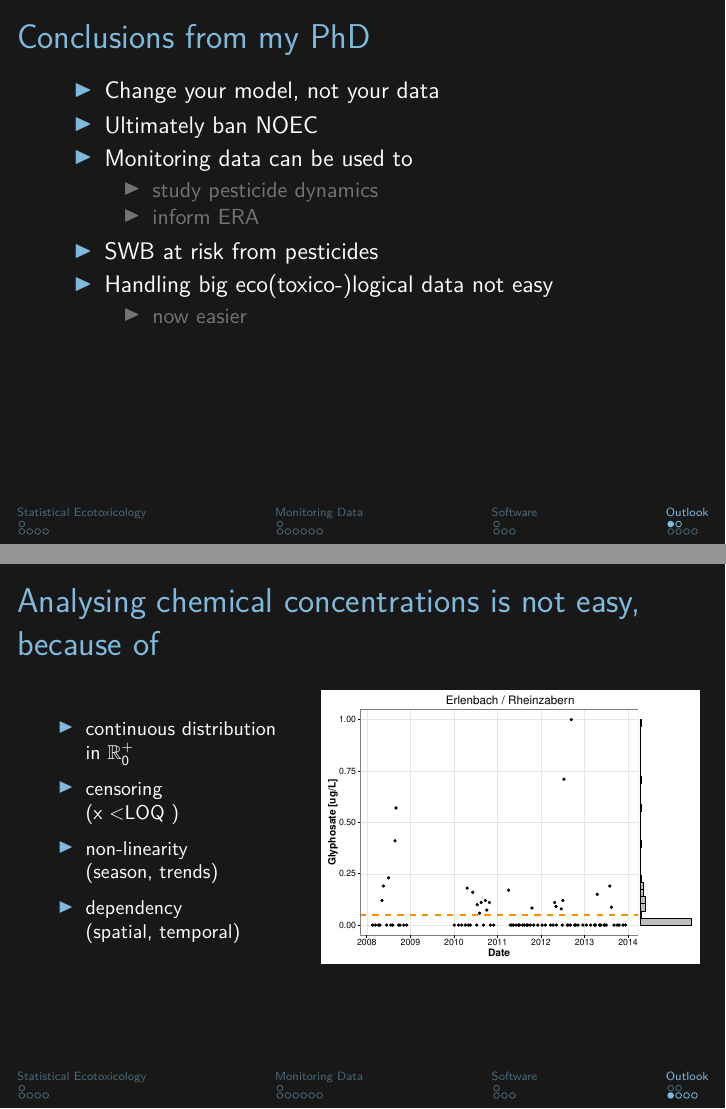
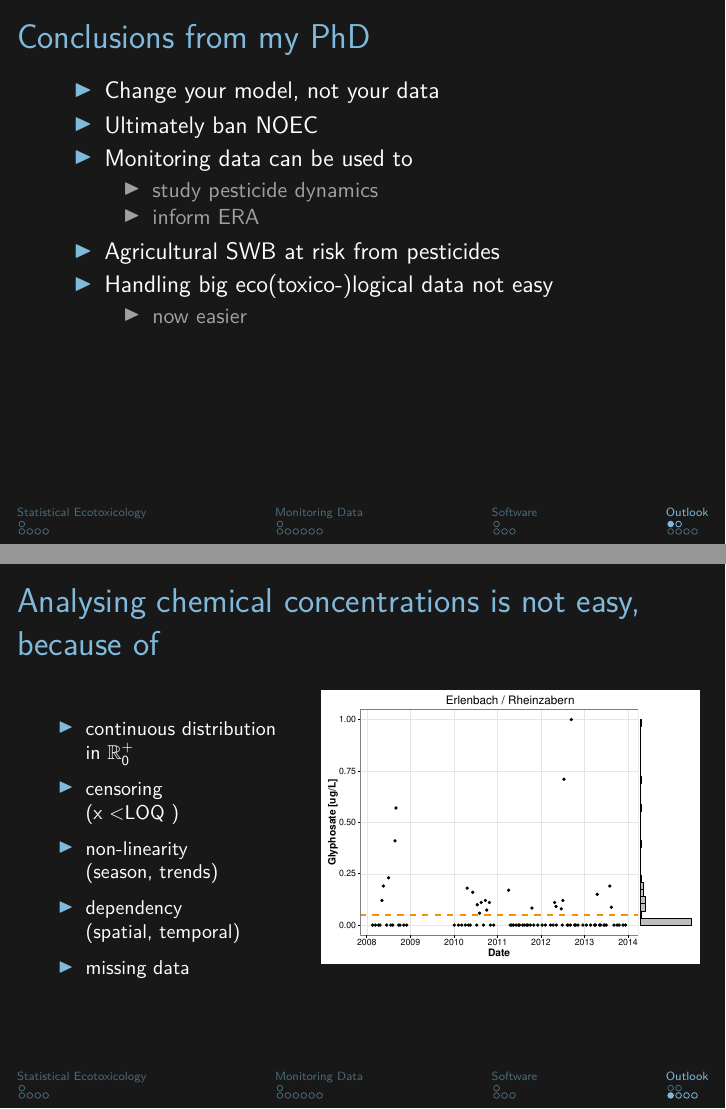
Before and after one commit to EDiLD/talk_work2, LaTeX slides (slides_shortintro.tex): pages 42 and 45 of 53, joined at a grey line. Compiled offline with XeLaTeX.

Commit message:
final polish

```diff
--- a/slides_shortintro.tex
+++ b/slides_shortintro.tex
@@ -55,7 +55,7 @@
 	\definecolor{foreground}{RGB}{255,255,255}
 	\definecolor{background}{RGB}{24,24,24}
 	\definecolor{title}{RGB}{127,185,220}
-	\definecolor{gray}{RGB}{116,116,116}
+	\definecolor{gray}{RGB}{160,160,160}
 	\definecolor{hilight}{RGB}{250, 108, 0}
 	\setbeamercolor{section in head/foot}{fg = title}
 	% set colors for titles, etc.
@@ -459,7 +459,7 @@
 				\item inform ERA
 			\end{itemize}
 	\pause
-	\item SWB at risk from pesticides
+	\item Agricultural SWB at risk from pesticides
 	\pause
 	\item Handling big eco(toxico-)logical data not easy
 			\begin{itemize}
@@ -491,6 +491,7 @@
 		\item censoring \\ (x \textless LOQ )
 		\item<2-> non-linearity \\ (season, trends)
 		\item<2-> dependency \\(spatial, temporal)
+		\item<2-> missing data
 		\end{itemize}
 	\column{.6\textwidth}
 		\colorbox{white}{\includegraphics<1->[width =\textwidth]{fig/glyph.pdf}}
```
Also changed, not shown: slides_shortintro.pdf.
